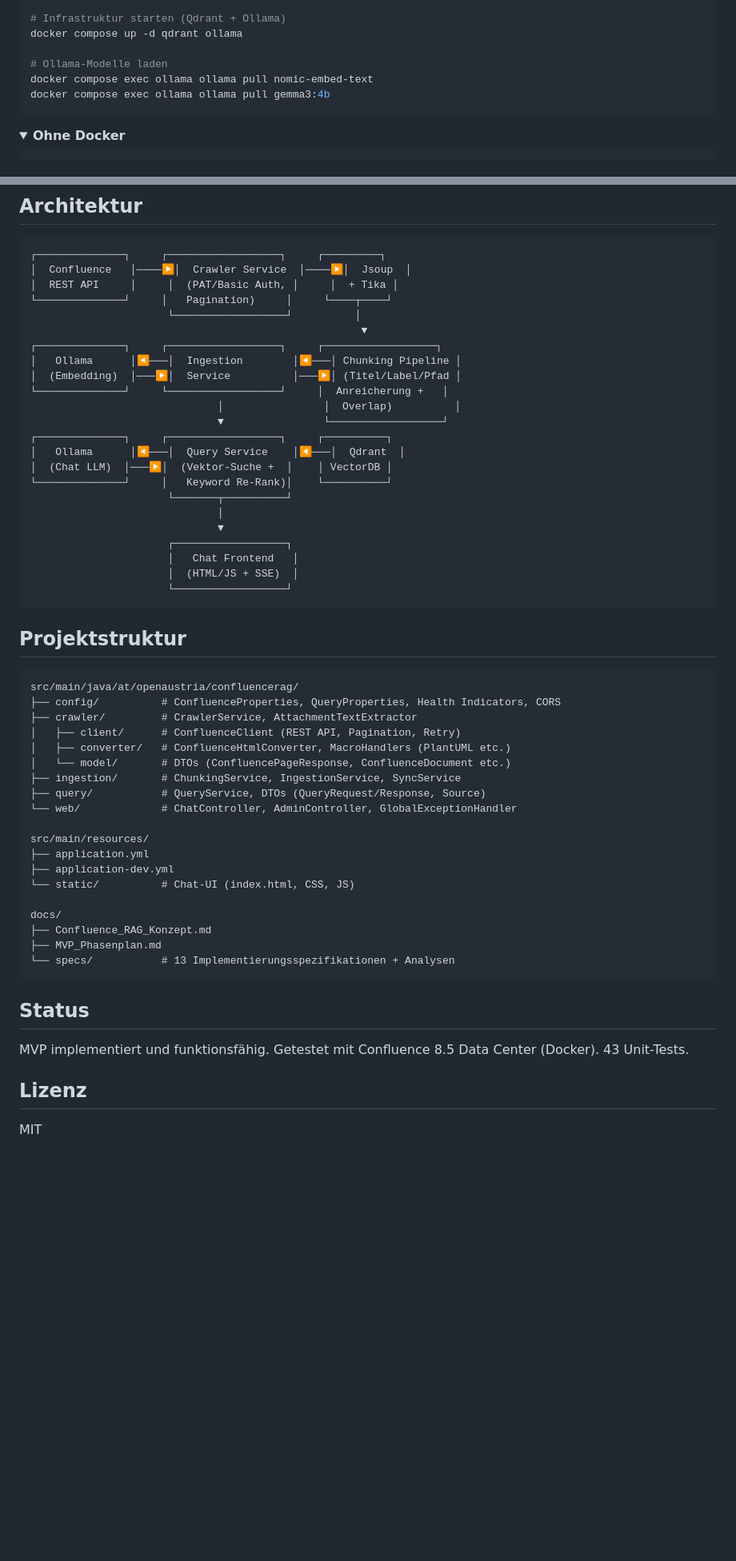
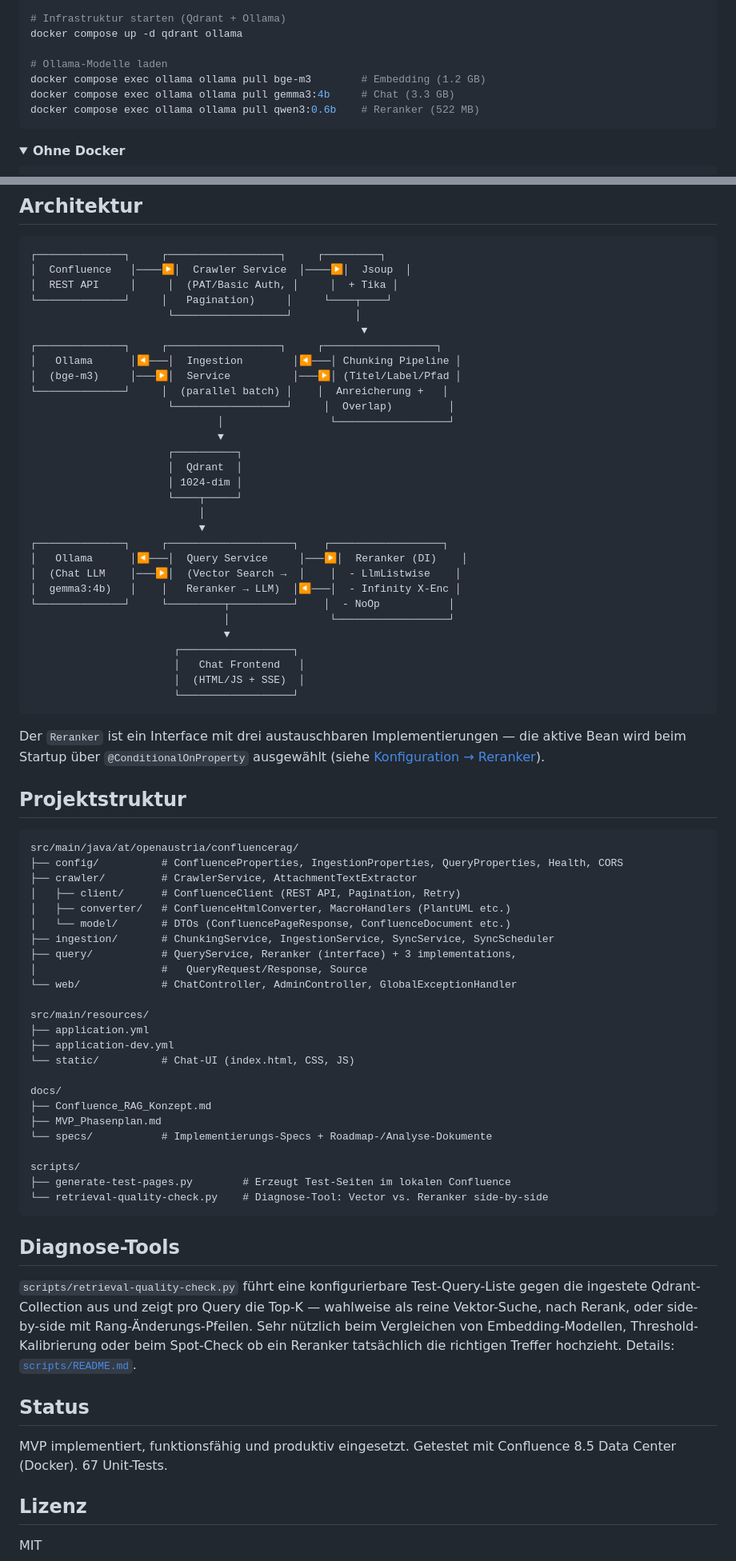
Before and after one commit to martinvidec/openaustria-confluence-rag, a Markdown page: README.md, 2 parts joined by grey strips. Shown at 80% size. Drawn GitHub-style; folded sections open; blank space fills up the shorter version.

````diff
--- a/README.md
+++ b/README.md
@@ -110,8 +112,9 @@ sudo usermod -aG docker $USER
 docker compose up -d qdrant ollama
 
 # Ollama-Modelle laden
-docker compose exec ollama ollama pull nomic-embed-text
-docker compose exec ollama ollama pull gemma3:4b
+docker compose exec ollama ollama pull bge-m3        # Embedding (1.2 GB)
+docker compose exec ollama ollama pull gemma3:4b     # Chat (3.3 GB)
+docker compose exec ollama ollama pull qwen3:0.6b    # Reranker (522 MB)
 ```
 
 </details>
@@ -424,34 +473,44 @@ Dann unter http://localhost:8090 den Setup-Wizard durchlaufen (Evaluierungs-Lize
                                                      ▼
 ┌──────────────┐     ┌──────────────────┐     ┌──────────────────┐
 │   Ollama      │◀───│  Ingestion        │◀───│ Chunking Pipeline │
-│  (Embedding)  │───▶│  Service          │───▶│ (Titel/Label/Pfad │
-└──────────────┘     └──────────────────┘     │  Anreicherung +   │
-                              │                │  Overlap)          │
-                              ▼                └──────────────────┘
-┌──────────────┐     ┌──────────────────┐     ┌──────────┐
-│   Ollama      │◀───│  Query Service    │◀───│  Qdrant  │
-│  (Chat LLM)  │───▶│  (Vektor-Suche +  │    │ VectorDB │
-└──────────────┘     │   Keyword Re-Rank)│    └──────────┘
-                      └───────┬──────────┘
-                              │
+│  (bge-m3)     │───▶│  Service          │───▶│ (Titel/Label/Pfad │
+└──────────────┘     │  (parallel batch) │    │  Anreicherung +   │
+                      └──────────────────┘     │  Overlap)         │
+                              │                 └──────────────────┘
                               ▼
-                      ┌──────────────────┐
-                      │   Chat Frontend   │
-                      │  (HTML/JS + SSE)  │
-                      └──────────────────┘
+                      ┌──────────┐
+                      │  Qdrant  │
+                      │ 1024-dim │
+                      └────┬─────┘
+                           │
+                           ▼
+┌──────────────┐     ┌────────────────────┐    ┌──────────────────┐
+│   Ollama      │◀───│  Query Service     │───▶│  Reranker (DI)    │
+│  (Chat LLM    │───▶│  (Vector Search →  │    │  - LlmListwise    │
+│  gemma3:4b)   │    │   Reranker → LLM)  │◀───│  - Infinity X-Enc │
+└──────────────┘     └─────────┬──────────┘    │  - NoOp           │
+                               │                └──────────────────┘
+                               ▼
+                       ┌──────────────────┐
+                       │   Chat Frontend   │
+                       │  (HTML/JS + SSE)  │
+                       └──────────────────┘
 ```
+
+Der `Reranker` ist ein Interface mit drei austauschbaren Implementierungen — die aktive Bean wird beim Startup über `@ConditionalOnProperty` ausgewählt (siehe [Konfiguration → Reranker](#reranker)).
 
 ## Projektstruktur
 
 ```
 src/main/java/at/openaustria/confluencerag/
-├── config/          # ConfluenceProperties, QueryProperties, Health Indicators, CORS
+├── config/          # ConfluenceProperties, IngestionProperties, QueryProperties, Health, CORS
 ├── crawler/         # CrawlerService, AttachmentTextExtractor
 │   ├── client/      # ConfluenceClient (REST API, Pagination, Retry)
 │   ├── converter/   # ConfluenceHtmlConverter, MacroHandlers (PlantUML etc.)
 │   └── model/       # DTOs (ConfluencePageResponse, ConfluenceDocument etc.)
-├── ingestion/       # ChunkingService, IngestionService, SyncService
-├── query/           # QueryService, DTOs (QueryRequest/Response, Source)
+├── ingestion/       # ChunkingService, IngestionService, SyncService, SyncScheduler
+├── query/           # QueryService, Reranker (interface) + 3 implementations,
+│                    #   QueryRequest/Response, Source
 └── web/             # ChatController, AdminController, GlobalExceptionHandler
 
 src/main/resources/
@@ -462,12 +521,20 @@ src/main/resources/
 docs/
 ├── Confluence_RAG_Konzept.md
 ├── MVP_Phasenplan.md
-└── specs/           # 13 Implementierungsspezifikationen + Analysen
+└── specs/           # Implementierungs-Specs + Roadmap-/Analyse-Dokumente
+
+scripts/
+├── generate-test-pages.py        # Erzeugt Test-Seiten im lokalen Confluence
+└── retrieval-quality-check.py    # Diagnose-Tool: Vector vs. Reranker side-by-side
 ```
+
+## Diagnose-Tools
+
+`scripts/retrieval-quality-check.py` führt eine konfigurierbare Test-Query-Liste gegen die ingestete Qdrant-Collection aus und zeigt pro Query die Top-K — wahlweise als reine Vektor-Suche, nach Rerank, oder side-by-side mit Rang-Änderungs-Pfeilen. Sehr nützlich beim Vergleichen von Embedding-Modellen, Threshold-Kalibrierung oder beim Spot-Check ob ein Reranker tatsächlich die richtigen Treffer hochzieht. Details: [`scripts/README.md`](scripts/README.md).
 
 ## Status
 
-MVP implementiert und funktionsfähig. Getestet mit Confluence 8.5 Data Center (Docker). 43 Unit-Tests.
+MVP implementiert, funktionsfähig und produktiv eingesetzt. Getestet mit Confluence 8.5 Data Center (Docker). 67 Unit-Tests.
 
 ## Lizenz
 
````
Also changed, not shown: other parts of README.md (+75 -27 lines).
